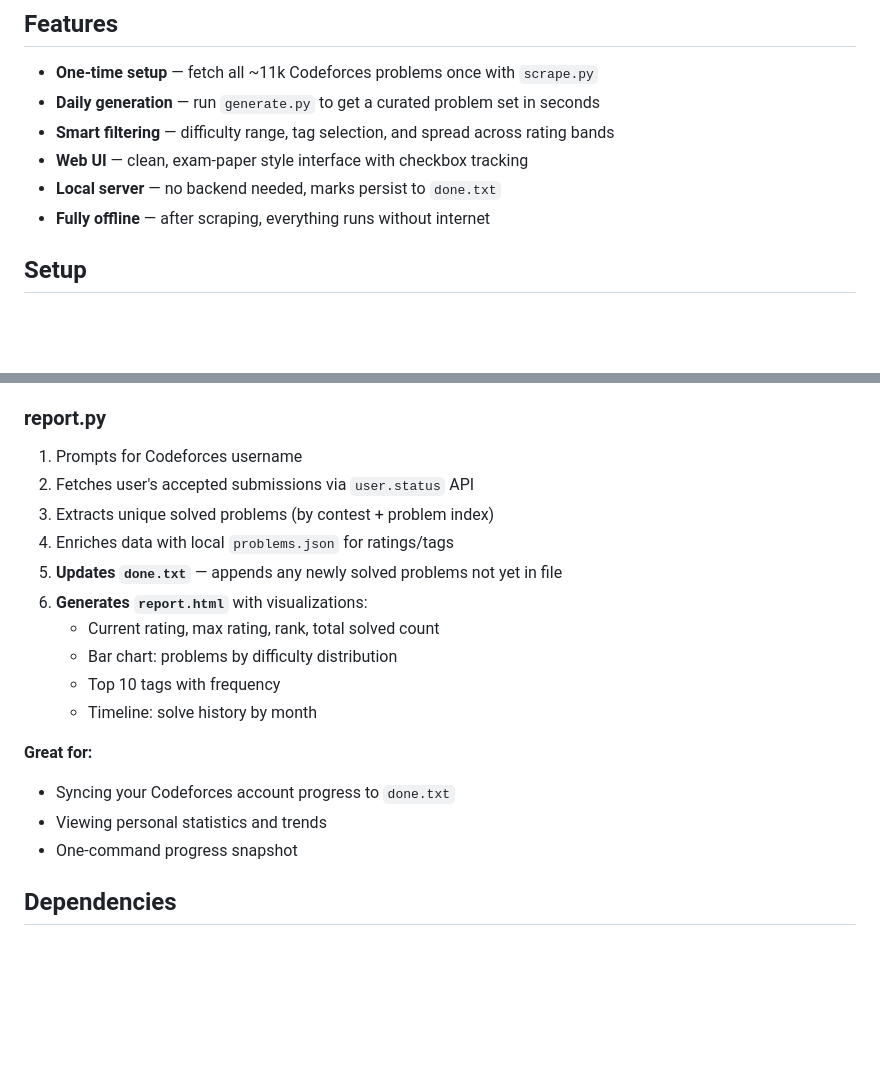
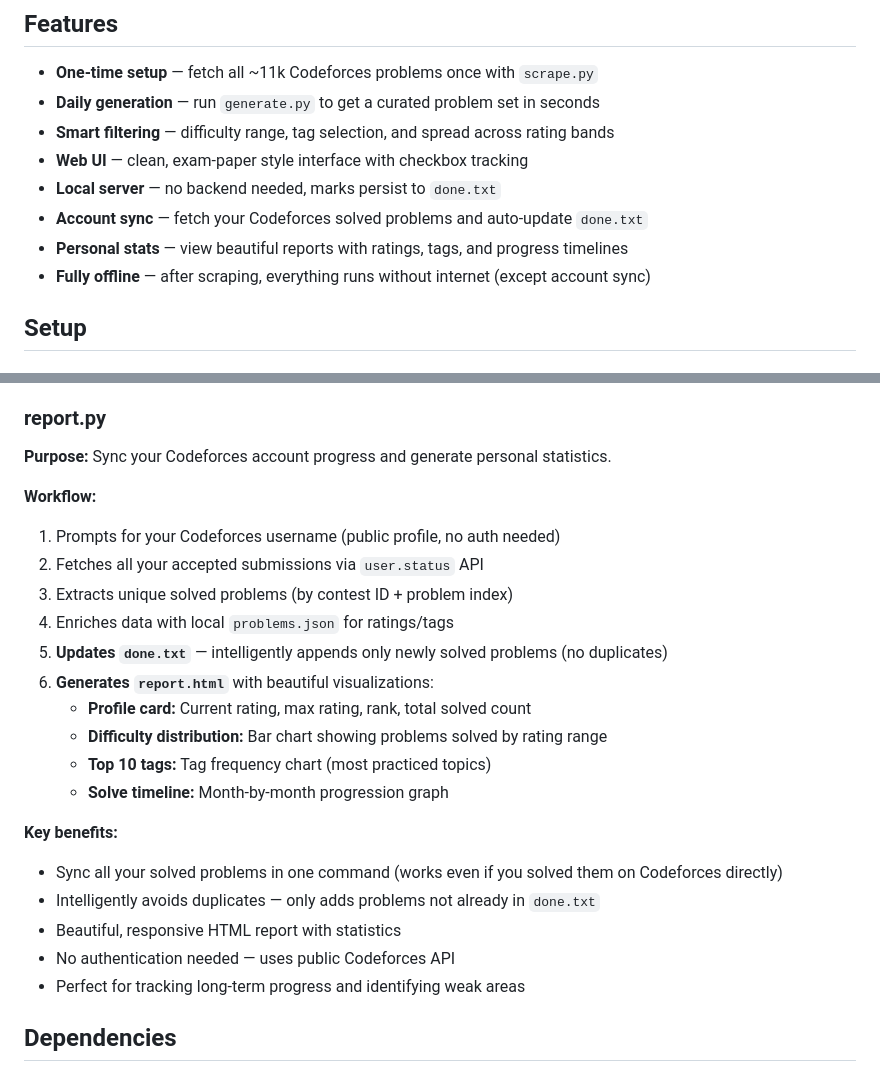
Before and after one commit to joetheguide2/codeforces_ps_generator, a Markdown page: README.md, 2 parts joined by grey strips. Drawn GitHub-style; blank space fills up the shorter version.

```diff
--- a/README.md
+++ b/README.md
@@ -9,7 +9,9 @@ A minimalist CLI tool to generate personalized daily Codeforces problem sets wit
 - **Smart filtering** — difficulty range, tag selection, and spread across rating bands
 - **Web UI** — clean, exam-paper style interface with checkbox tracking
 - **Local server** — no backend needed, marks persist to `done.txt`
-- **Fully offline** — after scraping, everything runs without internet
+- **Account sync** — fetch your Codeforces solved problems and auto-update `done.txt`
+- **Personal stats** — view beautiful reports with ratings, tags, and progress timelines
+- **Fully offline** — after scraping, everything runs without internet (except account sync)
 
 ## Setup
 
@@ -138,21 +140,26 @@ cf-daily/
 
 ### report.py
 
-1. Prompts for Codeforces username
-2. Fetches user's accepted submissions via `user.status` API
-3. Extracts unique solved problems (by contest + problem index)
+**Purpose:** Sync your Codeforces account progress and generate personal statistics.
+
+**Workflow:**
+1. Prompts for your Codeforces username (public profile, no auth needed)
+2. Fetches all your accepted submissions via `user.status` API
+3. Extracts unique solved problems (by contest ID + problem index)
 4. Enriches data with local `problems.json` for ratings/tags
-5. **Updates `done.txt`** — appends any newly solved problems not yet in file
-6. **Generates `report.html`** with visualizations:
-   - Current rating, max rating, rank, total solved count
-   - Bar chart: problems by difficulty distribution
-   - Top 10 tags with frequency
-   - Timeline: solve history by month
+5. **Updates `done.txt`** — intelligently appends only newly solved problems (no duplicates)
+6. **Generates `report.html`** with beautiful visualizations:
+   - **Profile card:** Current rating, max rating, rank, total solved count
+   - **Difficulty distribution:** Bar chart showing problems solved by rating range
+   - **Top 10 tags:** Tag frequency chart (most practiced topics)
+   - **Solve timeline:** Month-by-month progression graph
 
-**Great for:**
-- Syncing your Codeforces account progress to `done.txt`
-- Viewing personal statistics and trends
-- One-command progress snapshot
+**Key benefits:**
+- Sync all your solved problems in one command (works even if you solved them on Codeforces directly)
+- Intelligently avoids duplicates — only adds problems not already in `done.txt`
+- Beautiful, responsive HTML report with statistics
+- No authentication needed — uses public Codeforces API
+- Perfect for tracking long-term progress and identifying weak areas
 
 ## Dependencies
 
```
Also changed, not shown: other parts of README.md (+59 -0 lines).
